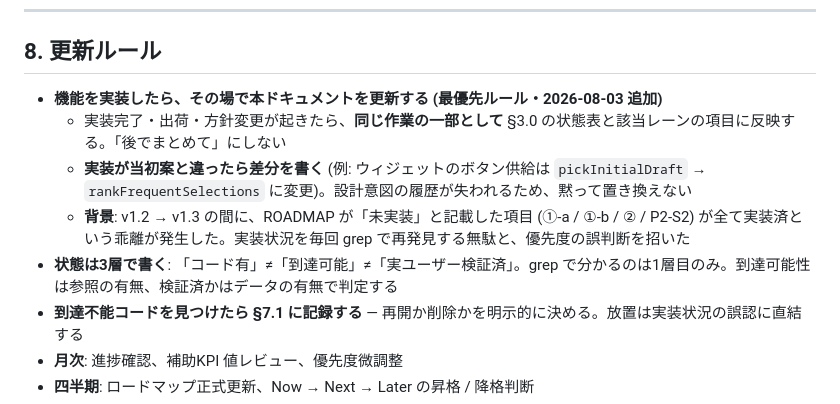
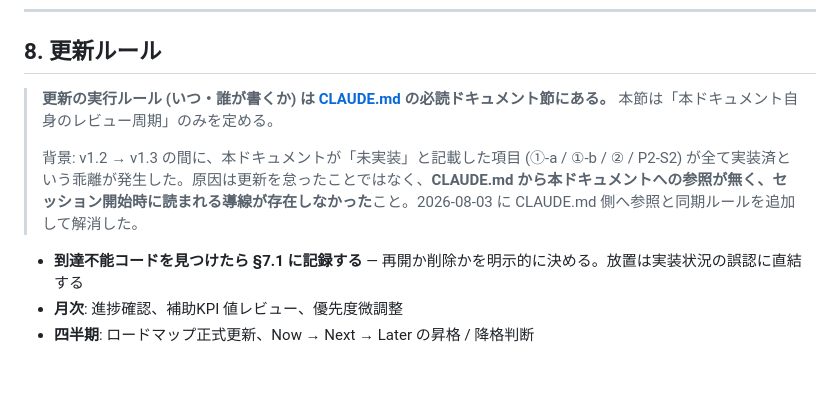
Before and after one commit to akizomo/rork-quickmeal-log, a Markdown page: docs/ROADMAP.md, the part around the change. Rendered like a GitHub page; blank space fills up the shorter version.

Commit message:
docs: ROADMAP をCLAUDE.md必読に追加・同期ルールを実効性のある場所へ移設
ROADMAP.md が stale 化した根本原因は更新漏れではなく、CLAUDE.md から
参照が無くセッション開始時に読まれる導線が存在しなかったこと。

- CLAUDE.md: 必読ドキュメントに ROADMAP.md を新設 (従来ゼロ言及)。
  同期ルール (実装と同時に更新 / 当初案との差分を書く / 状態は3層) を
  PRD の同種ルールと同じ書式で併記
- ROADMAP §8: 前コミットで追加した行動ルールを撤去。自動読込されず
  かつ実装完了時に開かれない場所にあり二重に無効だった。
  §8 は本ドキュメント自身のレビュー周期のみを持つ形に戻す

Co-Authored-By: Claude Sonnet 4.6 <noreply@anthropic.com>

```diff
--- a/docs/ROADMAP.md
+++ b/docs/ROADMAP.md
@@ -357,11 +357,11 @@ Next 期以降は **D7 / D30 リテンション** および **週次アクティ
 
 ## 8. 更新ルール
 
-- **機能を実装したら、その場で本ドキュメントを更新する (最優先ルール・2026-08-03 追加)**
-  - 実装完了・出荷・方針変更が起きたら、**同じ作業の一部として** §3.0 の状態表と該当レーンの項目に反映する。「後でまとめて」にしない
-  - **実装が当初案と違ったら差分を書く** (例: ウィジェットのボタン供給は `pickInitialDraft` → `rankFrequentSelections` に変更)。設計意図の履歴が失われるため、黙って置き換えない
-  - **背景**: v1.2 → v1.3 の間に、ROADMAP が「未実装」と記載した項目 (①-a / ①-b / ② / P2-S2) が全て実装済という乖離が発生した。実装状況を毎回 grep で再発見する無駄と、優先度の誤判断を招いた
-- **状態は3層で書く**: 「コード有」≠「到達可能」≠「実ユーザー検証済」。grep で分かるのは1層目のみ。到達可能性は参照の有無、検証済かはデータの有無で判定する
+> **更新の実行ルール (いつ・誰が書くか) は [CLAUDE.md](../CLAUDE.md) の必読ドキュメント節にある。**
+> 本節は「本ドキュメント自身のレビュー周期」のみを定める。
+>
+> 背景: v1.2 → v1.3 の間に、本ドキュメントが「未実装」と記載した項目 (①-a / ①-b / ② / P2-S2) が全て実装済という乖離が発生した。原因は更新を怠ったことではなく、**CLAUDE.md から本ドキュメントへの参照が無く、セッション開始時に読まれる導線が存在しなかった**こと。2026-08-03 に CLAUDE.md 側へ参照と同期ルールを追加して解消した。
+
 - **到達不能コードを見つけたら §7.1 に記録する** — 再開か削除かを明示的に決める。放置は実装状況の誤認に直結する
 - **月次**: 進捗確認、補助KPI 値レビュー、優先度微調整
 - **四半期**: ロードマップ正式更新、Now → Next → Later の昇格 / 降格判断
```
Also changed, not shown: CLAUDE.md (+5 -0 lines).
